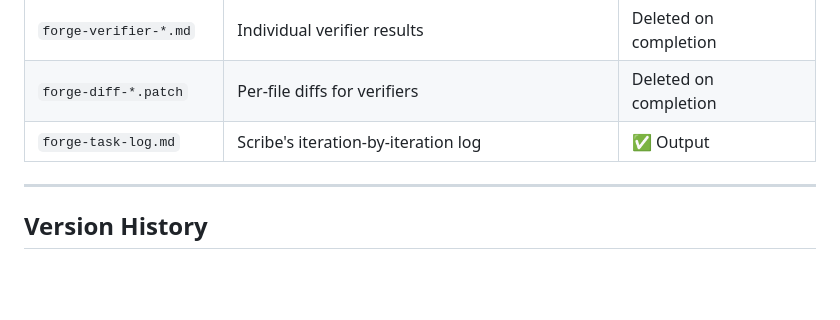
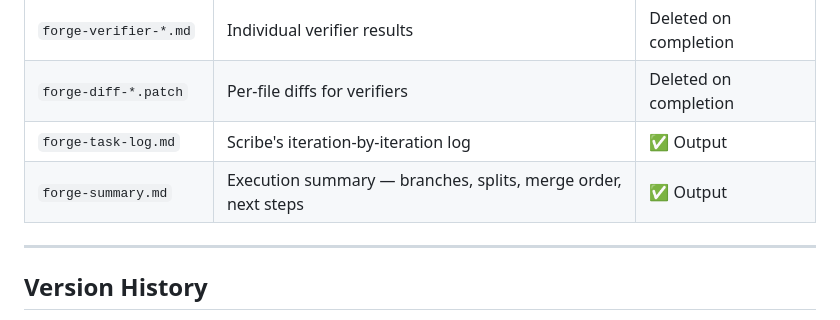
Before and after one commit to shreyasssk/foundry, a Markdown page: ARCHITECTURE.md, the part around the change. Rendered like a GitHub page; blank space fills up the shorter version.

```diff
--- a/ARCHITECTURE.md
+++ b/ARCHITECTURE.md
@@ -146,6 +146,7 @@ The classification is stored in the plan's `## Complexity` section and read by F
 | `forge-verifier-*.md` | Individual verifier results | Deleted on completion |
 | `forge-diff-*.patch` | Per-file diffs for verifiers | Deleted on completion |
 | `forge-task-log.md` | Scribe's iteration-by-iteration log | ✅ Output |
+| `forge-summary.md` | Execution summary — branches, splits, merge order, next steps | ✅ Output |
 
 ---
 
```
Also changed, not shown: skills/forge/SKILL.md (+60 -29 lines).
